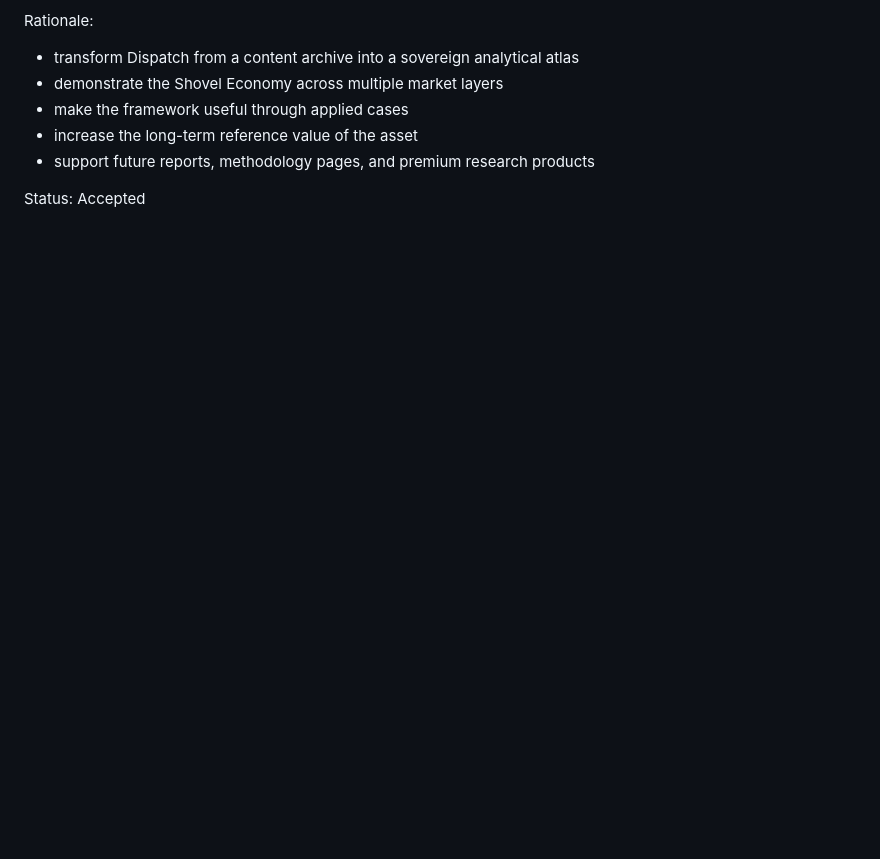
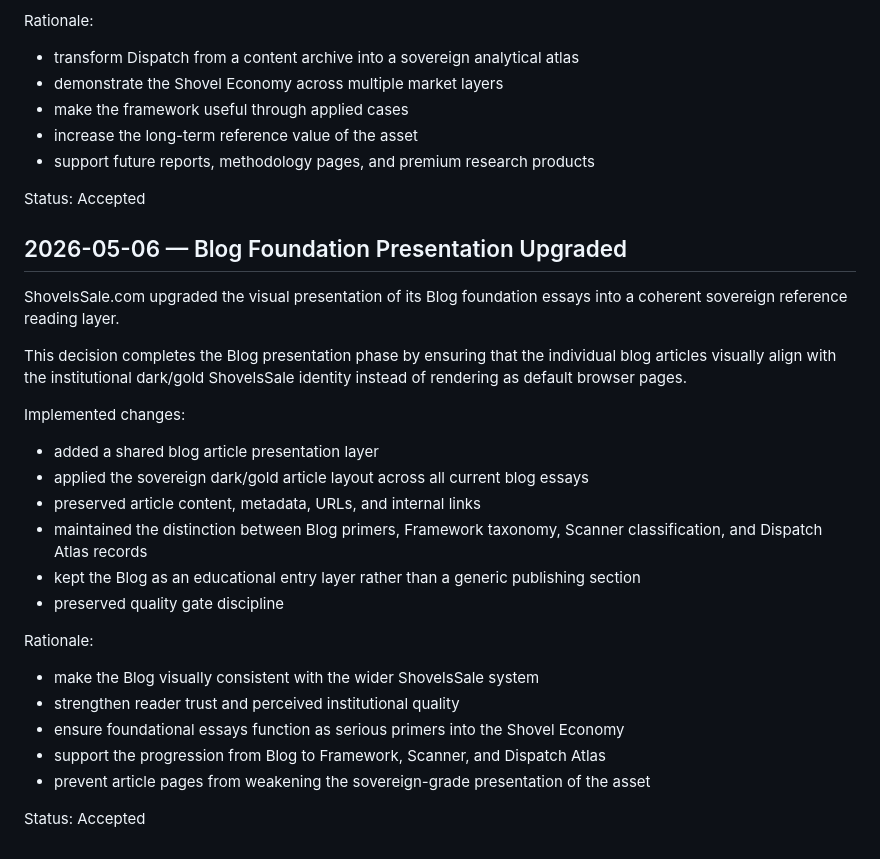
Before and after one commit to Sohadot/ShovelsSale, a Markdown page: DECISION_LOG.md, the part around the change. Rendered like a GitHub page; blank space fills up the shorter version.

```diff
--- a/DECISION_LOG.md
+++ b/DECISION_LOG.md
@@ -306,3 +306,26 @@ Rationale:
 - support future reports, methodology pages, and premium research products
 
 Status: Accepted
+
+## 2026-05-06 — Blog Foundation Presentation Upgraded
+
+ShovelsSale.com upgraded the visual presentation of its Blog foundation essays into a coherent sovereign reference reading layer.
+
+This decision completes the Blog presentation phase by ensuring that the individual blog articles visually align with the institutional dark/gold ShovelsSale identity instead of rendering as default browser pages.
+
+Implemented changes:
+- added a shared blog article presentation layer
+- applied the sovereign dark/gold article layout across all current blog essays
+- preserved article content, metadata, URLs, and internal links
+- maintained the distinction between Blog primers, Framework taxonomy, Scanner classification, and Dispatch Atlas records
+- kept the Blog as an educational entry layer rather than a generic publishing section
+- preserved quality gate discipline
+
+Rationale:
+- make the Blog visually consistent with the wider ShovelsSale system
+- strengthen reader trust and perceived institutional quality
+- ensure foundational essays function as serious primers into the Shovel Economy
+- support the progression from Blog to Framework, Scanner, and Dispatch Atlas
+- prevent article pages from weakening the sovereign-grade presentation of the asset
+
+Status: Accepted
```
